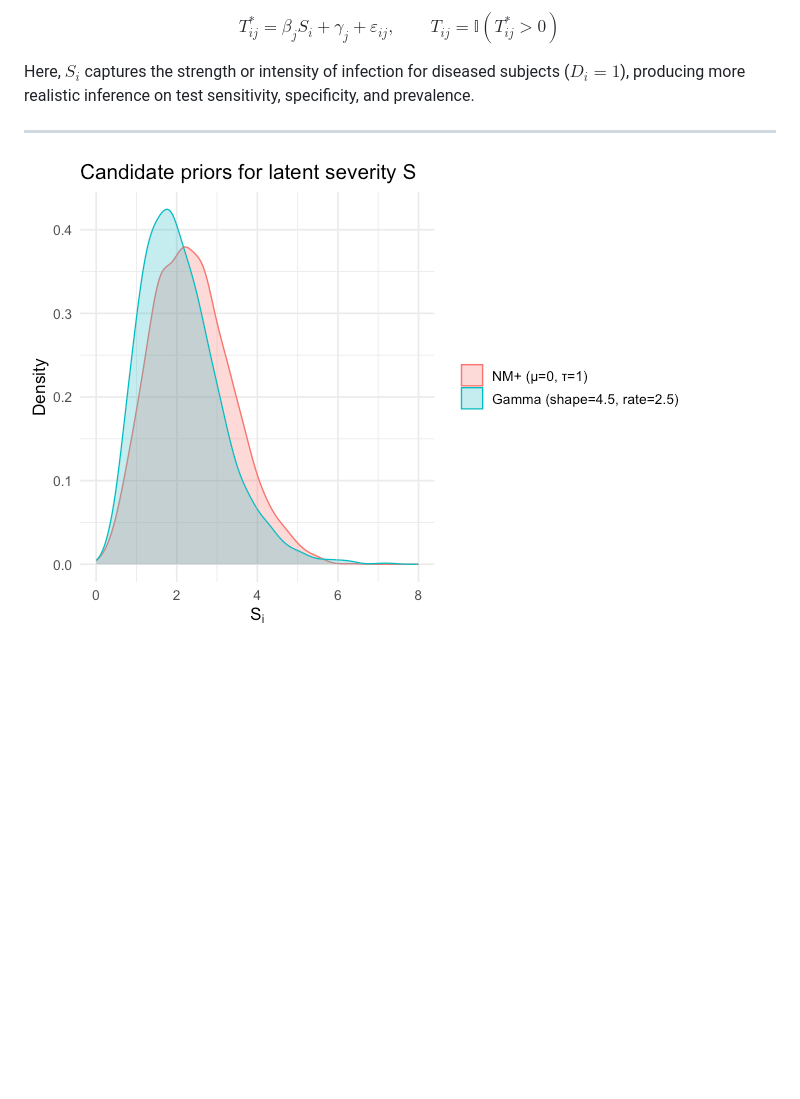
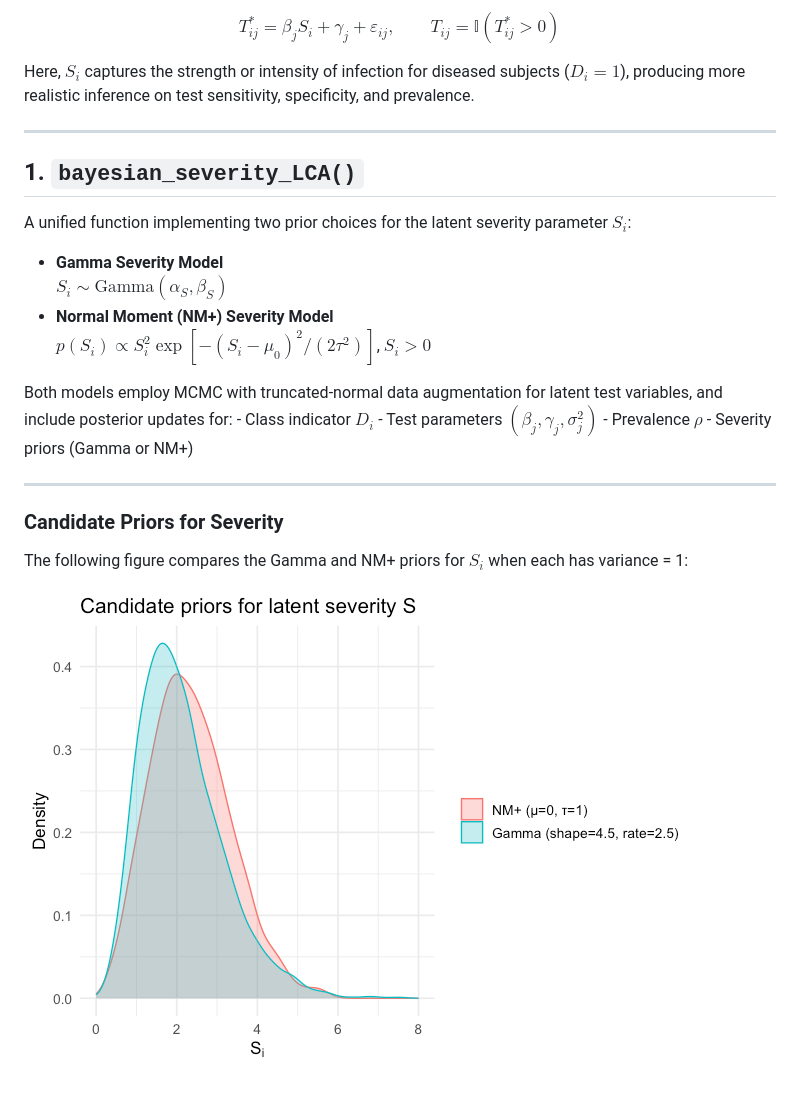
Before and after one commit to minjee-kim/Bayesian-latent-severity-LCA, a Markdown page: README.md, the part around the change. GitHub-like rendering; pictures changed too: README_files/unnamed-chunk-1-1.png; blank space fills up the shorter version.

```diff
--- a/README.md
+++ b/README.md
@@ -31,4 +31,27 @@ sensitivity, specificity, and prevalence.
 
 ------------------------------------------------------------------------
 
+## 1. `bayesian_severity_LCA()`
+
+A unified function implementing two prior choices for the latent
+severity parameter $S_i$:
+
+- **Gamma Severity Model**
+  $S_i \sim \text{Gamma}(\alpha_S, \beta_S)$
+- **Normal Moment (NM+) Severity Model**
+  $p(S_i) \propto S_i^2 \exp\!\left[-(S_i - \mu_0)^2 / (2\tau^2)\right]$,
+  $S_i > 0$
+
+Both models employ MCMC with truncated-normal data augmentation for
+latent test variables, and include posterior updates for: - Class
+indicator $D_i$ - Test parameters $(\beta_j, \gamma_j, \sigma_j^2)$ -
+Prevalence $\rho$ - Severity priors (Gamma or NM+)
+
+------------------------------------------------------------------------
+
+### Candidate Priors for Severity
+
+The following figure compares the Gamma and NM+ priors for $S_i$ when
+each has variance = 1:
+
 ![](README_files/unnamed-chunk-1-1.png)<!-- -->
```
Also changed, not shown: 2 other files.
